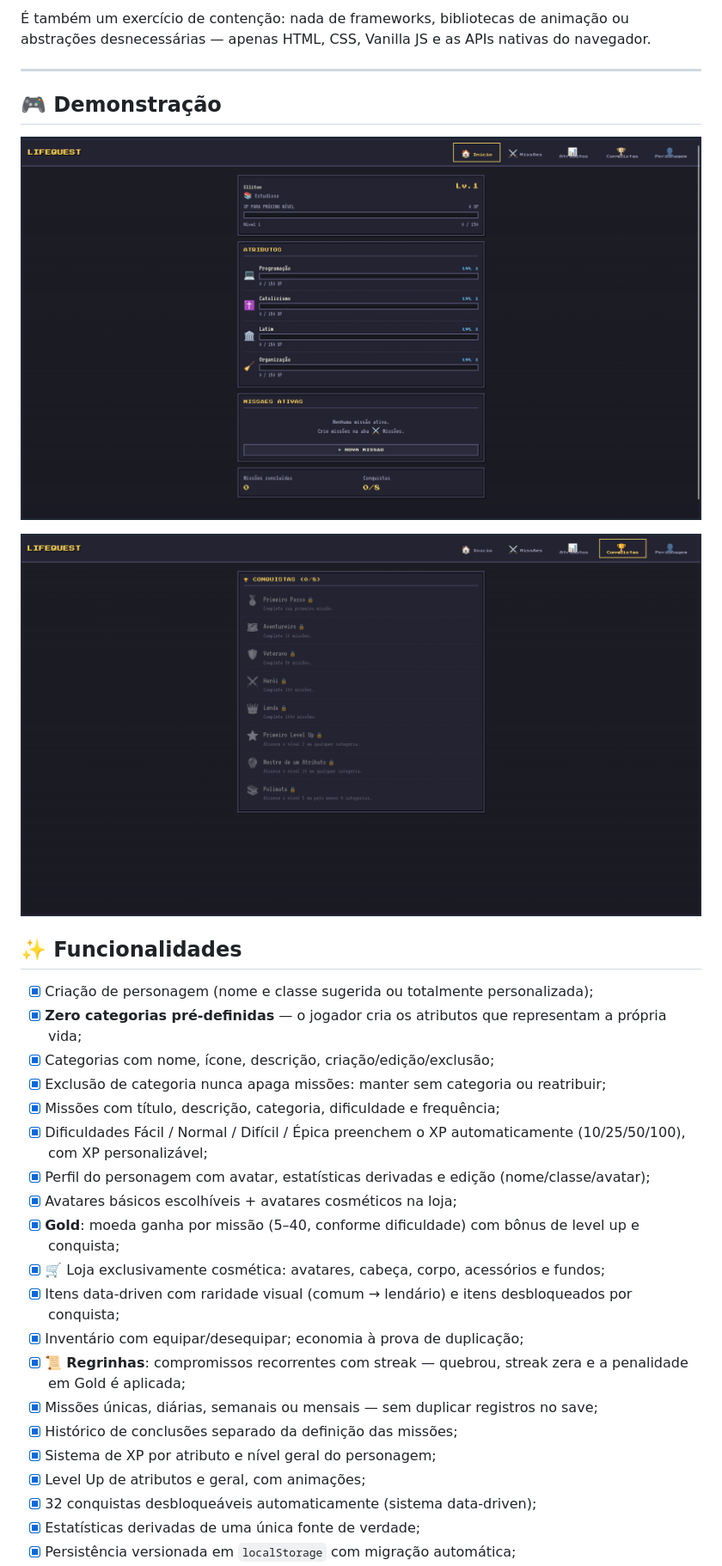
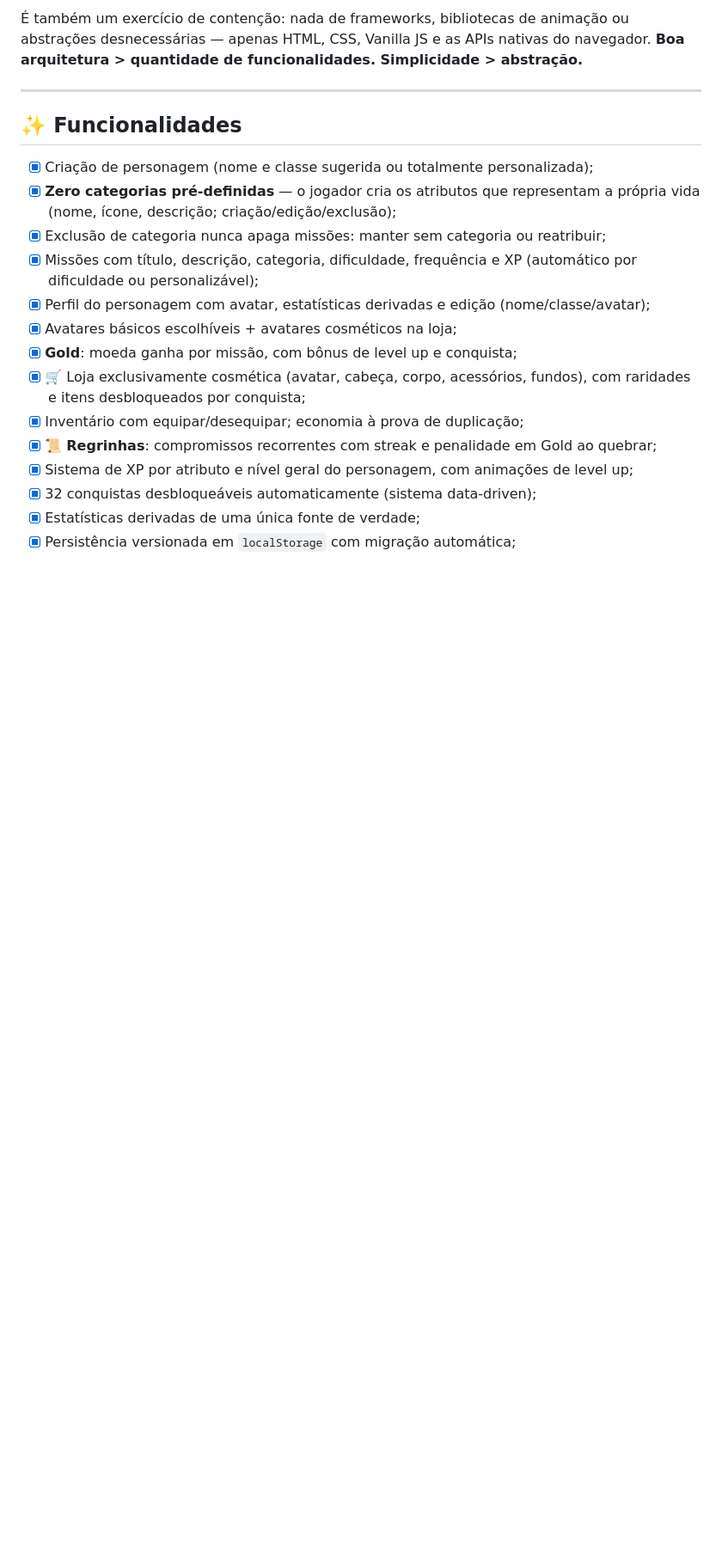
Before and after one commit to Elliton-Luis/evo-quest, a Markdown page: README.md, the part around the change printed below. Shown: that part at 86% size. GitHub-like rendering; blank space fills up the shorter version.

```diff
--- a/README.md
+++ b/README.md
@@ -21,34 +41,21 @@ A premissa é simples: listas de tarefas comuns não dão nenhuma sensação de
 
-É também um exercício de contenção: nada de frameworks, bibliotecas de animação ou abstrações desnecessárias — apenas HTML, CSS, Vanilla JS e as APIs nativas do navegador.
+É também um exercício de contenção: nada de frameworks, bibliotecas de animação ou abstrações desnecessárias — apenas HTML, CSS, Vanilla JS e as APIs nativas do navegador. **Boa arquitetura > quantidade de funcionalidades. Simplicidade > abstração.**
 
 ---
-
-## 🎮 Demonstração
-
-![Inicio](img/inicio.png)
-
-![Conquistas](img/conquistas.png)
-
 
 ## ✨ Funcionalidades
 
 - [x] Criação de personagem (nome e classe sugerida ou totalmente personalizada);
-- [x] **Zero categorias pré-definidas** — o jogador cria os atributos que representam a própria vida;
-- [x] Categorias com nome, ícone, descrição, criação/edição/exclusão;
+- [x] **Zero categorias pré-definidas** — o jogador cria os atributos que representam a própria vida (nome, ícone, descrição; criação/edição/exclusão);
 - [x] Exclusão de categoria nunca apaga missões: manter sem categoria ou reatribuir;
-- [x] Missões com título, descrição, categoria, dificuldade e frequência;
-- [x] Dificuldades Fácil / Normal / Difícil / Épica preenchem o XP automaticamente (10/25/50/100), com XP personalizável;
+- [x] Missões com título, descrição, categoria, dificuldade, frequência e XP (automático por dificuldade ou personalizável);
 - [x] Perfil do personagem com avatar, estatísticas derivadas e edição (nome/classe/avatar);
 - [x] Avatares básicos escolhíveis + avatares cosméticos na loja;
-- [x] **Gold**: moeda ganha por missão (5–40, conforme dificuldade) com bônus de level up e conquista;
-- [x] 🛒 Loja exclusivamente cosmética: avatares, cabeça, corpo, acessórios e fundos;
-- [x] Itens data-driven com raridade visual (comum → lendário) e itens desbloqueados por conquista;
+- [x] **Gold**: moeda ganha por missão, com bônus de level up e conquista;
+- [x] 🛒 Loja exclusivamente cosmética (avatar, cabeça, corpo, acessórios, fundos), com raridades e itens desbloqueados por conquista;
 - [x] Inventário com equipar/desequipar; economia à prova de duplicação;
-- [x] 📜 **Regrinhas**: compromissos recorrentes com streak — quebrou, streak zera e a penalidade em Gold é aplicada;
-- [x] Missões únicas, diárias, semanais ou mensais — sem duplicar registros no save;
-- [x] Histórico de conclusões separado da definição das missões;
-- [x] Sistema de XP por atributo e nível geral do personagem;
-- [x] Level Up de atributos e geral, com animações;
+- [x] 📜 **Regrinhas**: compromissos recorrentes com streak e penalidade em Gold ao quebrar;
+- [x] Sistema de XP por atributo e nível geral do personagem, com animações de level up;
 - [x] 32 conquistas desbloqueáveis automaticamente (sistema data-driven);
 - [x] Estatísticas derivadas de uma única fonte de verdade;
 - [x] Persistência versionada em `localStorage` com migração automática;
```
Also changed, not shown: other parts of README.md (+31 -29 lines), img/conquistas.jpeg (added), img/estatisticas.jpeg (added), img/inicio.jpeg (added), img/missoes.jpeg (added), img/personagem.jpeg (added).
